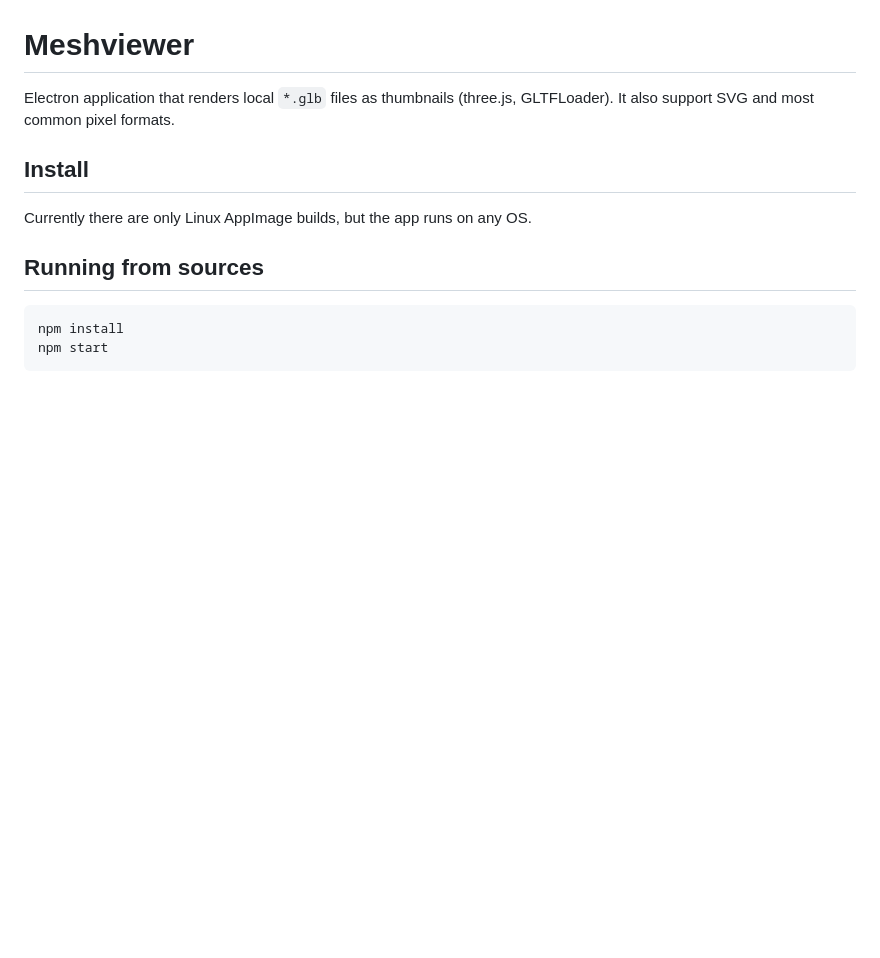
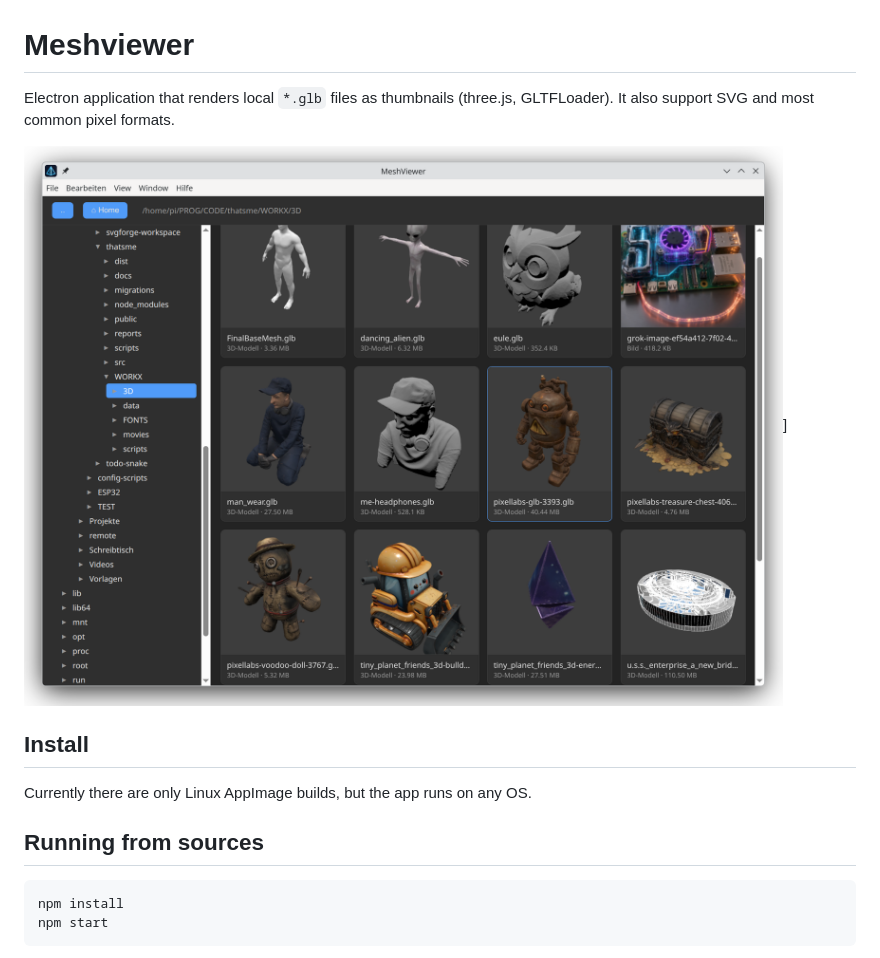
Before and after one commit to SpotlightOn/meshviewer, a Markdown page: README.md, the part around the change. Rendered like a GitHub page; pictures changed too: docs/screen.png (added); blank space fills up the shorter version.

Commit message:
Update docs and add screenshot

```diff
--- a/README.md
+++ b/README.md
@@ -1,6 +1,9 @@
 # Meshviewer
 
 Electron application that renders local `*.glb` files as thumbnails (three.js, GLTFLoader). It also support SVG and most common pixel formats.
+
+![Meshviewer screenshot](./docs/screen.png)]
+
 
 ## Install
 
```
Also changed, not shown: docs/architecture.md (added, +167 -0 lines).
